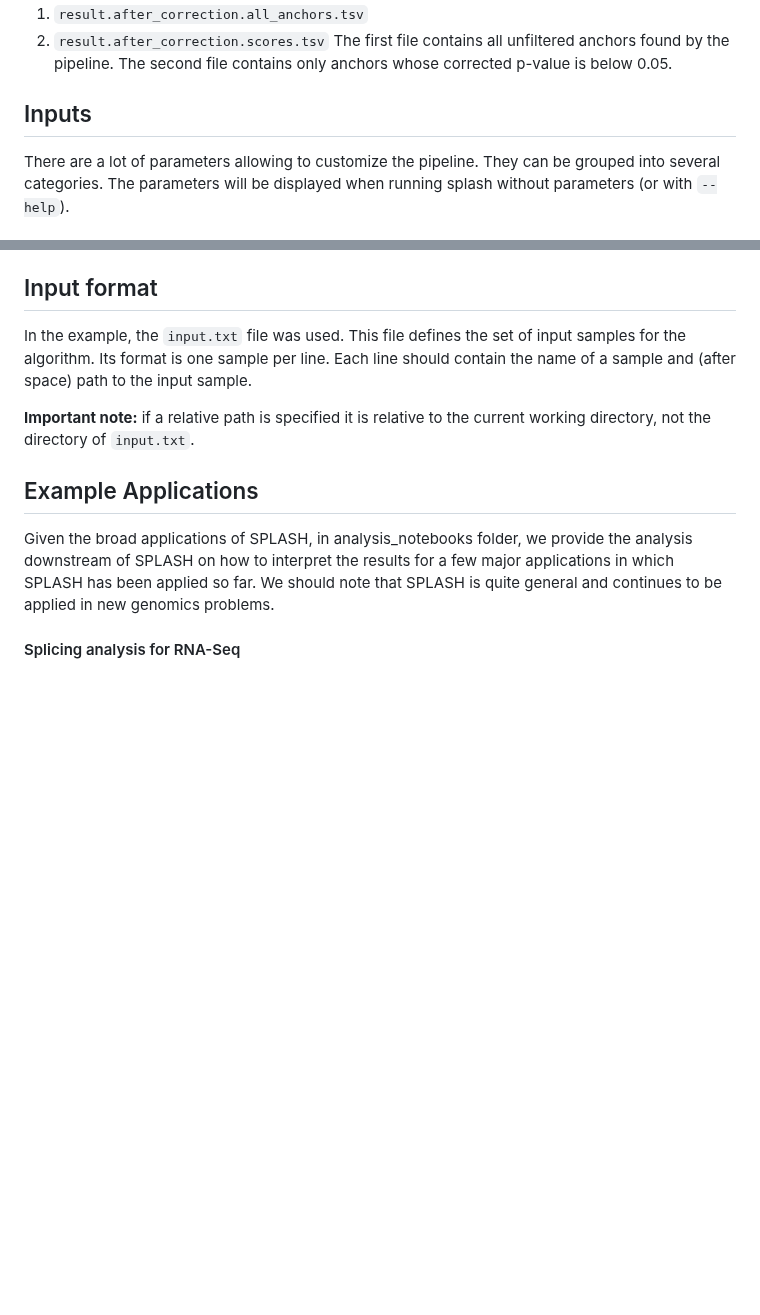
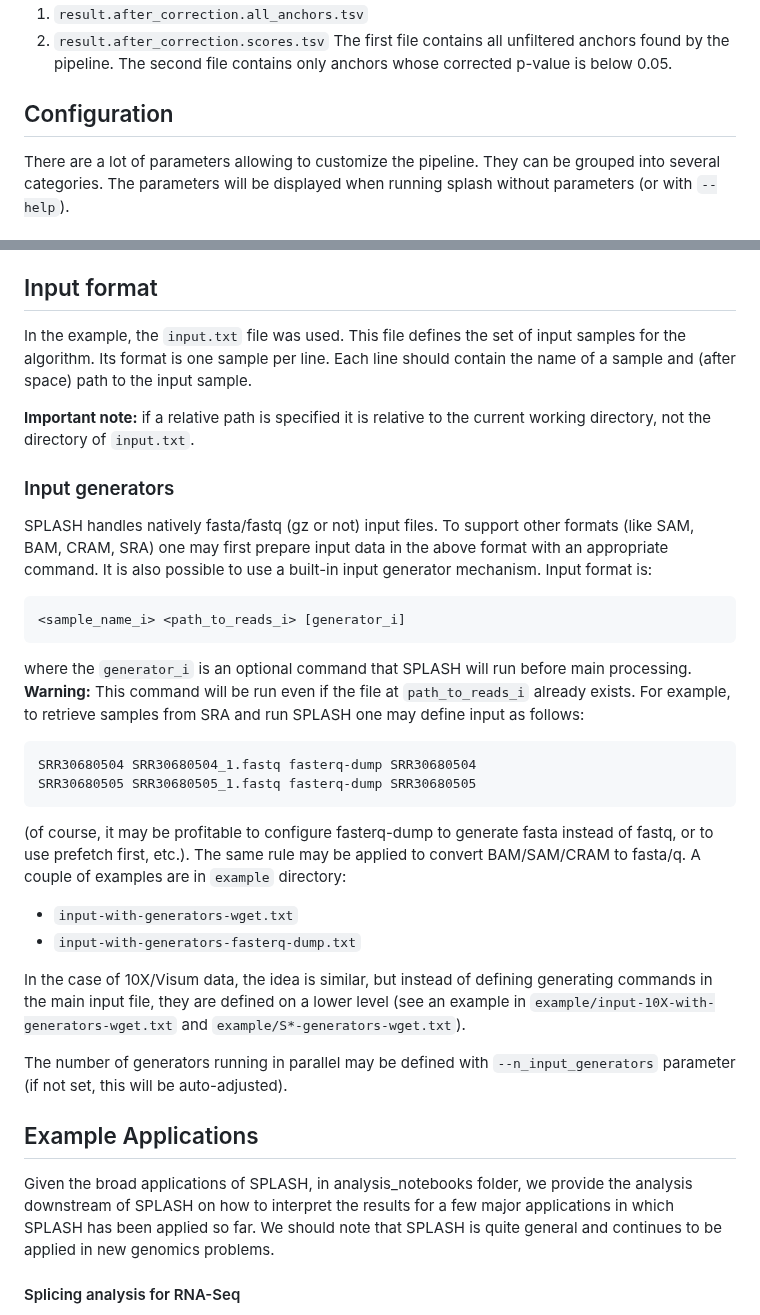
Before and after one commit to refresh-bio/SPLASH, a Markdown page: README.md, 2 parts joined by grey strips. Rendered like a GitHub page; blank space fills up the shorter version.

````diff
--- a/README.md
+++ b/README.md
@@ -119,7 +119,7 @@ The result consists of two TSV files, namely,
 The first file contains all unfiltered anchors found by the pipeline.
 The second file contains only anchors whose corrected p-value is below 0.05.
 
-## Inputs
+## Configuration
 There are a lot of parameters allowing to customize the pipeline. They can be grouped into several categories.
 The parameters will be displayed when running splash without parameters (or with `--help`).
 
@@ -217,6 +210,31 @@ In the example, the `input.txt` file was used. This file defines the set of inpu
 Its format is one sample per line. Each line should contain the name of a sample and (after space) path to the input sample.
 
 **Important note:** if a relative path is specified it is relative to the current working directory, not the directory of `input.txt`.
+
+### Input generators
+SPLASH handles natively fasta/fastq (gz or not) input files.
+To support other formats (like SAM, BAM, CRAM, SRA) one may first prepare input data in the above format with an appropriate command.
+It is also possible to use a built-in input generator mechanism.
+Input format is:
+```
+<sample_name_i> <path_to_reads_i> [generator_i]
+```
+where the `generator_i` is an optional command that SPLASH will run before main processing.
+**Warning:** This command will be run even if the file at `path_to_reads_i` already exists.
+For example, to retrieve samples from SRA and run SPLASH one may define input as follows:
+```
+SRR30680504 SRR30680504_1.fastq fasterq-dump SRR30680504
+SRR30680505 SRR30680505_1.fastq fasterq-dump SRR30680505
+```
+(of course, it may be profitable to configure fasterq-dump to generate fasta instead of fastq, or to use prefetch first, etc.).
+The same rule may be applied to convert BAM/SAM/CRAM to fasta/q.
+A couple of examples are in `example` directory:
+ - `input-with-generators-wget.txt`
+ - `input-with-generators-fasterq-dump.txt`
+
+In the case of 10X/Visum data, the idea is similar, but instead of defining generating commands in the main input file, they are defined on a lower level (see an example in `example/input-10X-with-generators-wget.txt` and `example/S*-generators-wget.txt`).
+
+The number of generators running in parallel may be defined with `--n_input_generators` parameter (if not set, this will be auto-adjusted).
 
 ## Example Applications
 Given the broad applications of SPLASH, in analysis_notebooks folder, we provide the analysis downstream of SPLASH on how to interpret the results for a few major applications in which SPLASH has been applied so far. We should note that SPLASH is quite general and continues to be applied in new genomics problems.
````
Also changed, not shown: other parts of README.md (+60 -67 lines).
